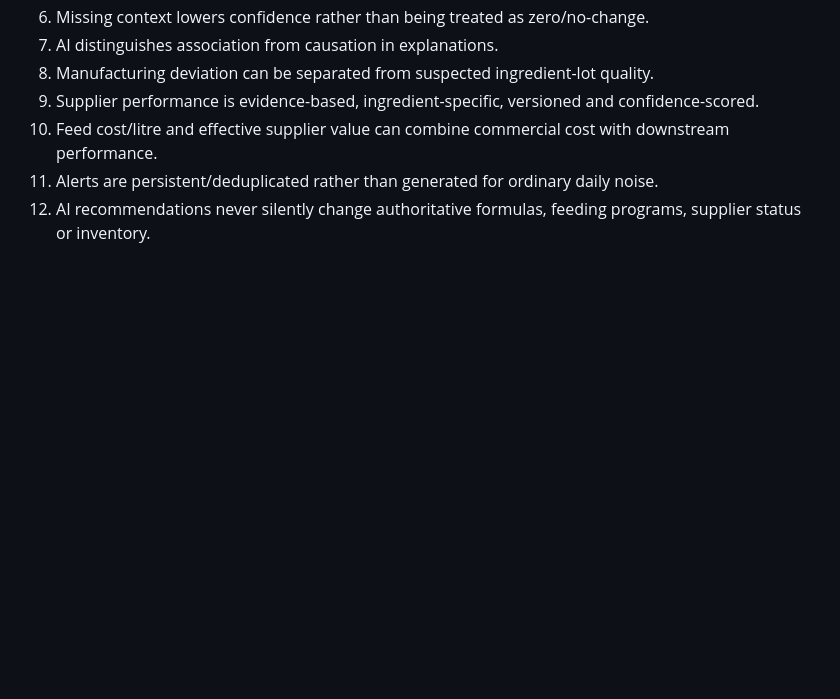
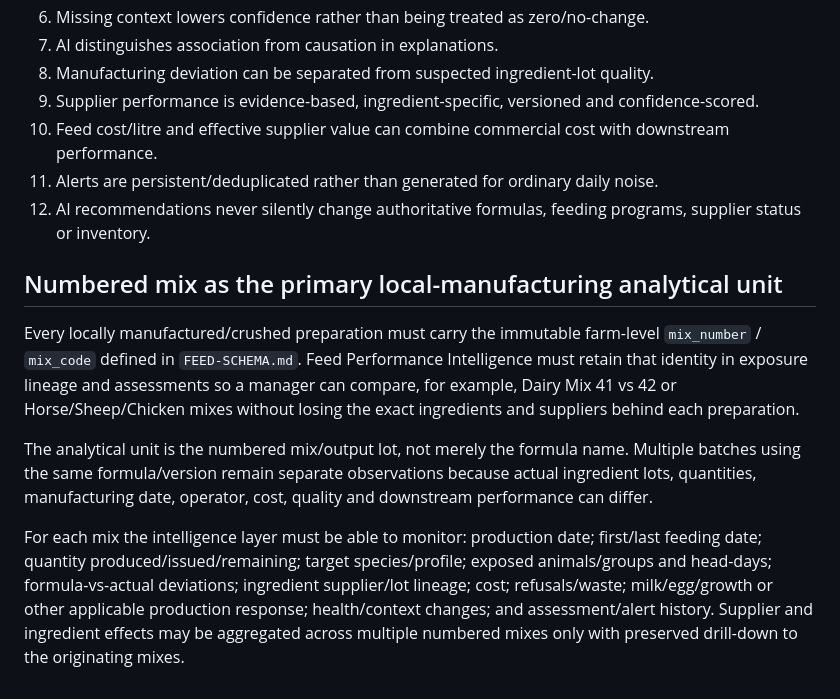
Before and after one commit to achamseddine/OrigamiFarmOS, a Markdown page: database/FEED-PERFORMANCE-INTELLIGENCE.md, the part around the change. Drawn GitHub-style; blank space fills up the shorter version.

Commit message:
feat(feed): require numbered mixes and full usage traceability

```diff
--- a/database/FEED-PERFORMANCE-INTELLIGENCE.md
+++ b/database/FEED-PERFORMANCE-INTELLIGENCE.md
@@ -339,3 +339,10 @@ FeedPerformanceEvaluated, FeedPerformanceAnomalyDetected, FeedPerformanceRecover
 10. Feed cost/litre and effective supplier value can combine commercial cost with downstream performance.
 11. Alerts are persistent/deduplicated rather than generated for ordinary daily noise.
 12. AI recommendations never silently change authoritative formulas, feeding programs, supplier status or inventory.
+
+## Numbered mix as the primary local-manufacturing analytical unit
+Every locally manufactured/crushed preparation must carry the immutable farm-level `mix_number` / `mix_code` defined in `FEED-SCHEMA.md`. Feed Performance Intelligence must retain that identity in exposure lineage and assessments so a manager can compare, for example, Dairy Mix 41 vs 42 or Horse/Sheep/Chicken mixes without losing the exact ingredients and suppliers behind each preparation.
+
+The analytical unit is the numbered mix/output lot, not merely the formula name. Multiple batches using the same formula/version remain separate observations because actual ingredient lots, quantities, manufacturing date, operator, cost, quality and downstream performance can differ.
+
+For each mix the intelligence layer must be able to monitor: production date; first/last feeding date; quantity produced/issued/remaining; target species/profile; exposed animals/groups and head-days; formula-vs-actual deviations; ingredient supplier/lot lineage; cost; refusals/waste; milk/egg/growth or other applicable production response; health/context changes; and assessment/alert history. Supplier and ingredient effects may be aggregated across multiple numbered mixes only with preserved drill-down to the originating mixes.
```
